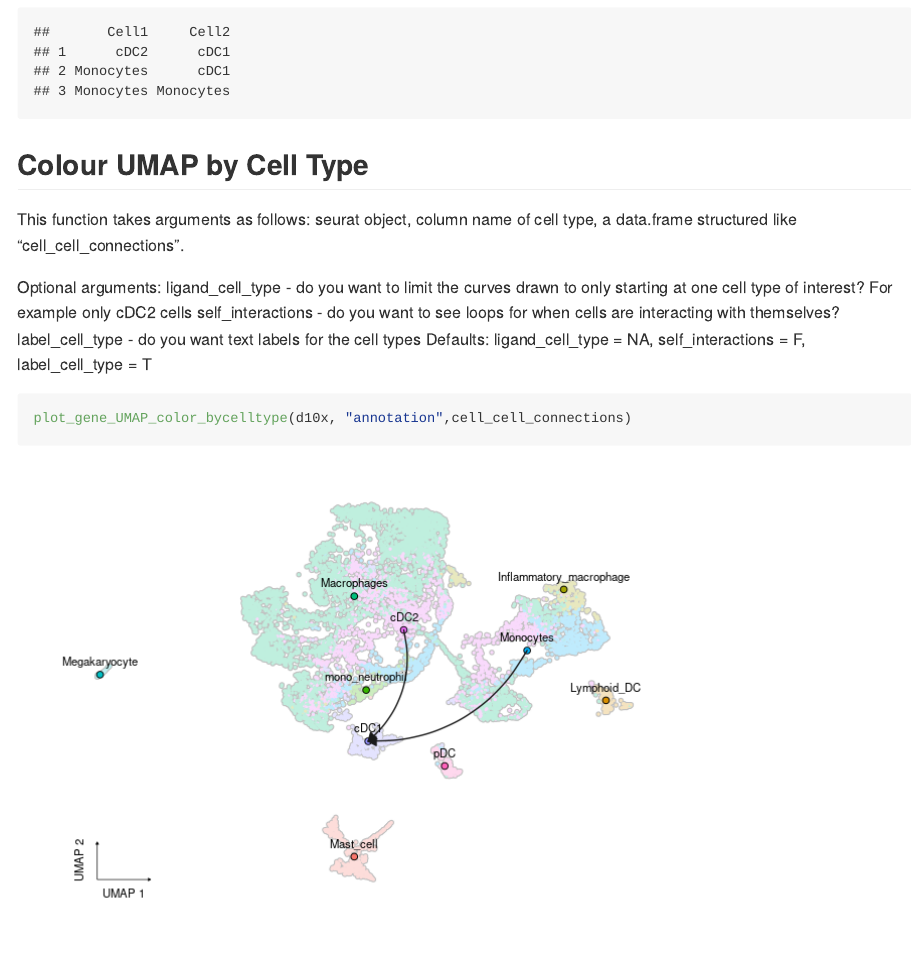
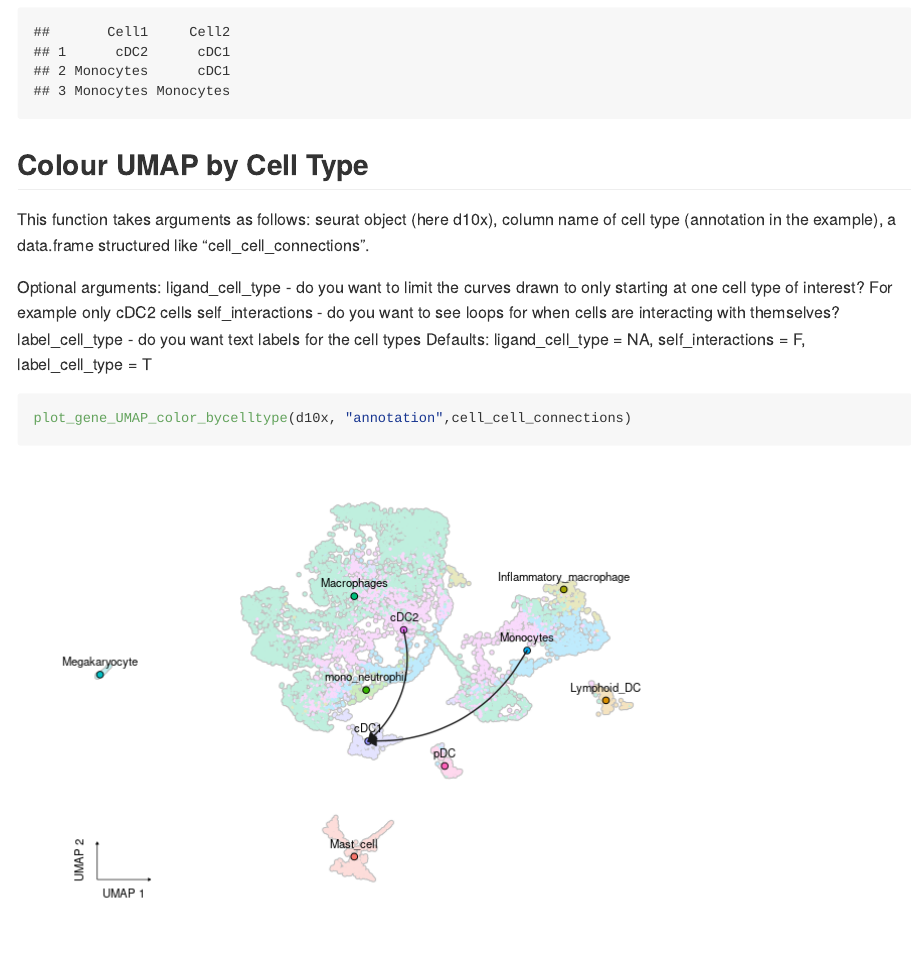
Before and after one commit to redgar598/CellNetVis, an R Markdown document (README.rmd): the page in a window 1100 px wide, from 880 px down. The pictures show the output file README.md that the author committed with the source, drawn offline in the style of GitHub; long lines of code are wrapped.

Commit message:
now without data

```diff
--- a/README.rmd
+++ b/README.rmd
@@ -47,7 +47,7 @@ cell_cell_connections
 
 
 ## Colour UMAP by Cell Type
-This function takes arguments as follows: seurat object, column name of cell type, a data.frame structured like "cell_cell_connections".
+This function takes arguments as follows: seurat object (here d10x), column name of cell type (annotation in the example), a data.frame structured like "cell_cell_connections".
 
 Optional arguments: ligand_cell_type - do you want to limit the curves drawn to only starting at one cell type of interest? For example only cDC2 cells
 self_interactions - do you want to see loops for when cells are interacting with themselves?
```
Also changed, not shown: README.md.
